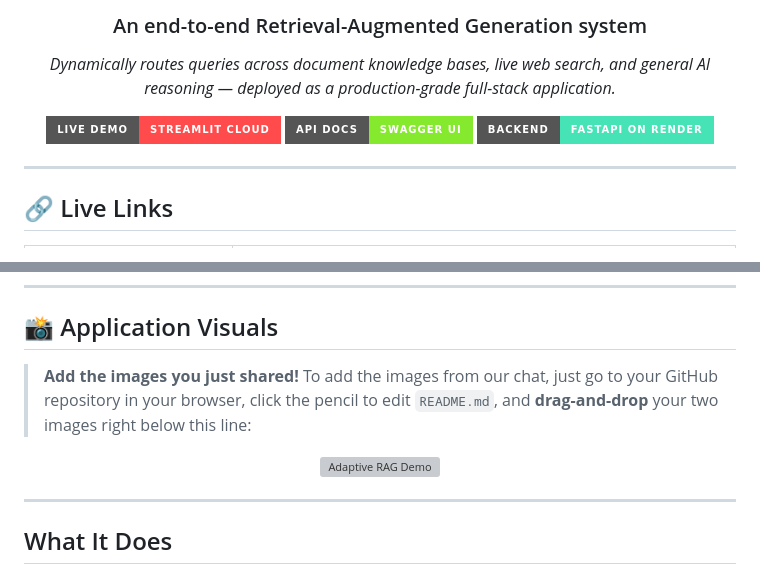
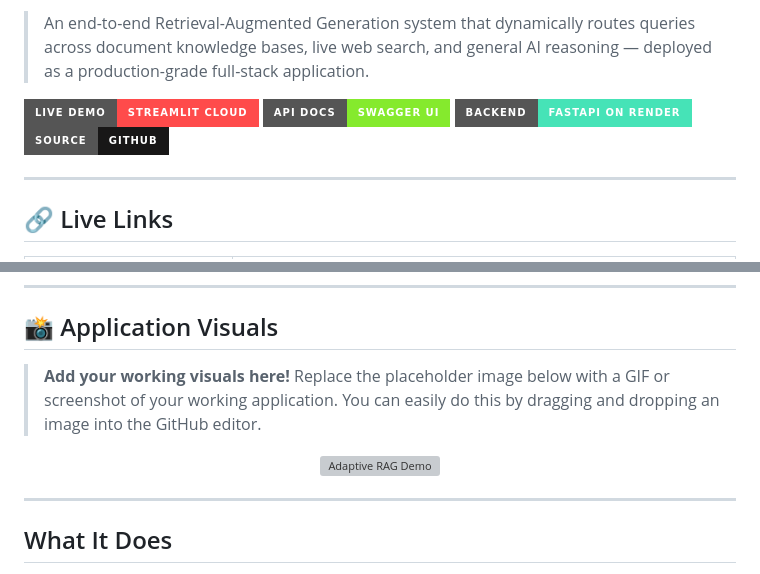
Before and after one commit to Aditya0105singh/Adaptive-RAG---knowledge-retrieval, a Markdown page: README.md, 2 parts joined by grey strips. GitHub-like rendering; badges without logos; grey boxes are pictures that could not be loaded.

Commit message:
docs: Update README.md visuals

```diff
--- a/README.md
+++ b/README.md
@@ -4,15 +2,10 @@
 
-<h3 align="center">An end-to-end Retrieval-Augmented Generation system</h3>
+> An end-to-end Retrieval-Augmented Generation system that dynamically routes queries across document knowledge bases, live web search, and general AI reasoning — deployed as a production-grade full-stack application.
 
-<p align="center">
-  <em>Dynamically routes queries across document knowledge bases, live web search, and general AI reasoning — deployed as a production-grade full-stack application.</em>
-</p>
-
-<p align="center">
-  <a href="https://adaptive-rag---knowledge-retrieval-3lzqznfonuduremjxvis7x.streamlit.app"><img src="https://img.shields.io/badge/Live%20Demo-Streamlit%20Cloud-FF4B4B?style=for-the-badge&logo=streamlit&logoColor=white" alt="Live Demo"></a>
-  <a href="https://adaptive-rag-knowledge-retrieval.onrender.com/docs"><img src="https://img.shields.io/badge/API%20Docs-Swagger%20UI-85EA2D?style=for-the-badge&logo=swagger&logoColor=black" alt="API Docs"></a>
-  <a href="https://adaptive-rag-knowledge-retrieval.onrender.com"><img src="https://img.shields.io/badge/Backend-FastAPI%20on%20Render-46E3B7?style=for-the-badge&logo=render&logoColor=white" alt="Backend"></a>
-</p>
+[![Live Demo](https://img.shields.io/badge/Live%20Demo-Streamlit%20Cloud-FF4B4B?style=for-the-badge&logo=streamlit&logoColor=white)](https://adaptive-rag---knowledge-retrieval-3lzqznfonuduremjxvis7x.streamlit.app)
+[![API Docs](https://img.shields.io/badge/API%20Docs-Swagger%20UI-85EA2D?style=for-the-badge&logo=swagger&logoColor=black)](https://adaptive-rag-knowledge-retrieval.onrender.com/docs)
+[![Backend](https://img.shields.io/badge/Backend-FastAPI%20on%20Render-46E3B7?style=for-the-badge&logo=render&logoColor=white)](https://adaptive-rag-knowledge-retrieval.onrender.com)
+[![GitHub](https://img.shields.io/badge/Source-GitHub-181717?style=for-the-badge&logo=github&logoColor=white)](https://github.com/Aditya0105singh/Adaptive-RAG---knowledge-retrieval)
 
 ---
 
@@ -29,7 +22,7 @@
 
 ## 📸 Application Visuals
 
-> **Add the images you just shared!**
-> To add the images from our chat, just go to your GitHub repository in your browser, click the pencil to edit `README.md`, and **drag-and-drop** your two images right below this line:
+> **Add your working visuals here!**
+> Replace the placeholder image below with a GIF or screenshot of your working application. You can easily do this by dragging and dropping an image into the GitHub editor.
 
 <p align="center">
```
Also changed, not shown: other parts of README.md (+2 -4 lines).
